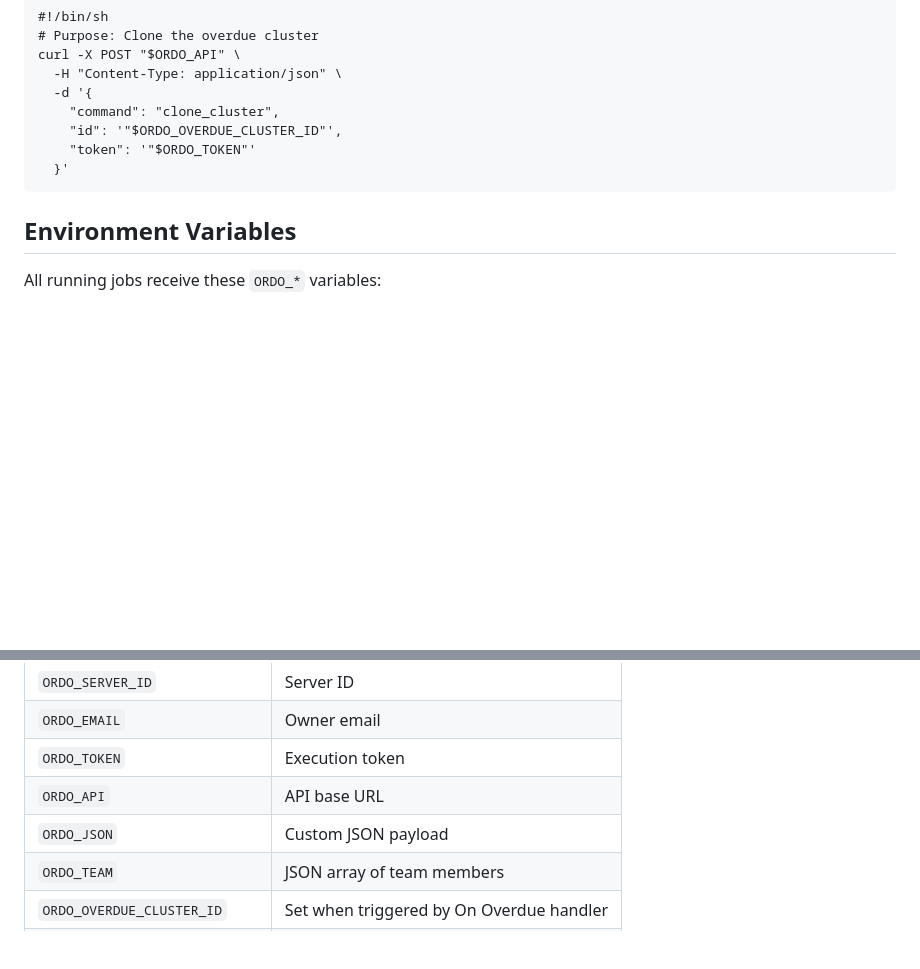
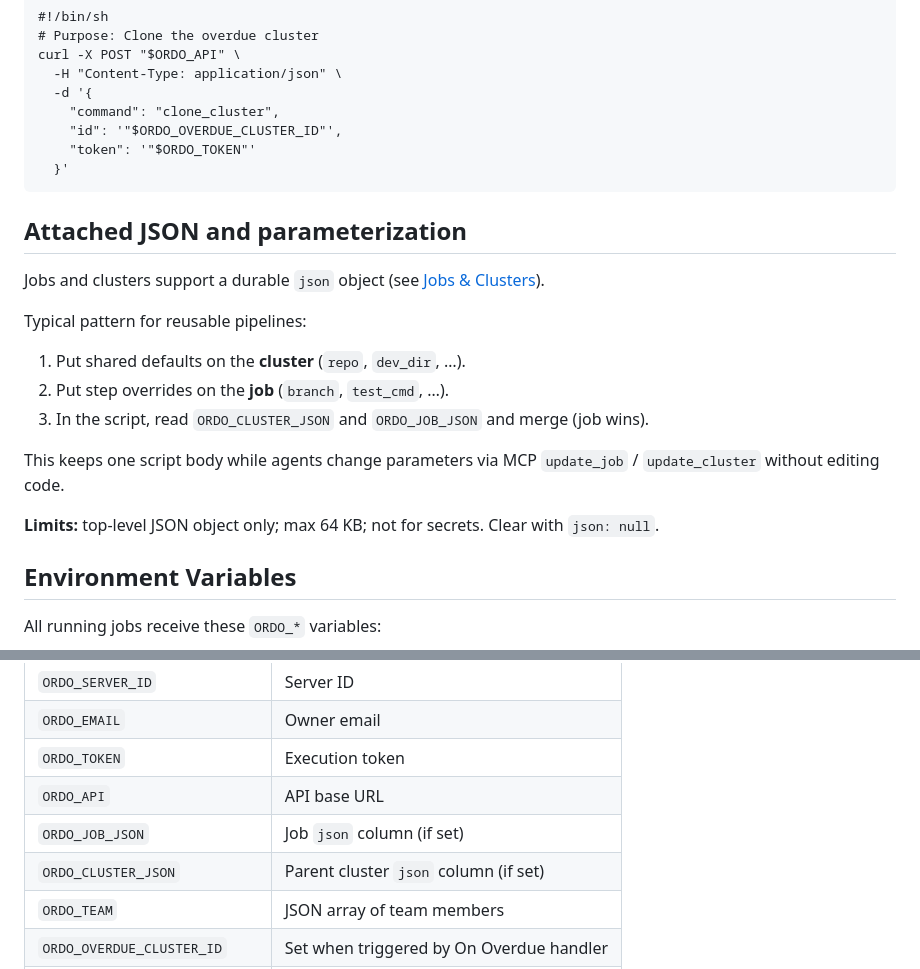
Before and after one commit to nathanielgraham/ordo, a Markdown page: public/docs/advanced-topics.md, 2 parts joined by grey strips. Rendered like a GitHub page; blank space fills up the shorter version.

````diff
--- a/public/docs/advanced-topics.md
+++ b/public/docs/advanced-topics.md
@@ -41,6 +41,20 @@ curl -X POST "$ORDO_API" \
   }'
 ```
 
+## Attached JSON and parameterization
+
+Jobs and clusters support a durable `json` object (see [Jobs & Clusters](#docs/jobs-and-clusters.md)).
+
+Typical pattern for reusable pipelines:
+
+1. Put shared defaults on the **cluster** (`repo`, `dev_dir`, …).
+2. Put step overrides on the **job** (`branch`, `test_cmd`, …).
+3. In the script, read `ORDO_CLUSTER_JSON` and `ORDO_JOB_JSON` and merge (job wins).
+
+This keeps one script body while agents change parameters via MCP `update_job` / `update_cluster` without editing code.
+
+**Limits:** top-level JSON object only; max 64 KB; not for secrets. Clear with `json: null`.
+
 ## Environment Variables
 
 All running jobs receive these `ORDO_*` variables:
@@ -53,7 +67,8 @@ All running jobs receive these `ORDO_*` variables:
 | `ORDO_EMAIL`                    | Owner email |
 | `ORDO_TOKEN`                    | Execution token |
 | `ORDO_API`                      | API base URL |
-| `ORDO_JSON`                     | Custom JSON payload |
+| `ORDO_JOB_JSON`                 | Job `json` column (if set) |
+| `ORDO_CLUSTER_JSON`             | Parent cluster `json` column (if set) |
 | `ORDO_TEAM`                     | JSON array of team members |
 | `ORDO_OVERDUE_CLUSTER_ID`       | Set when triggered by On Overdue handler |
 | `ORDO_FAILED_CLUSTER_ID`        | Set when triggered by On Fail handler |
````
Also changed, not shown: public/docs/jobs-and-clusters.md (+49 -0 lines).
